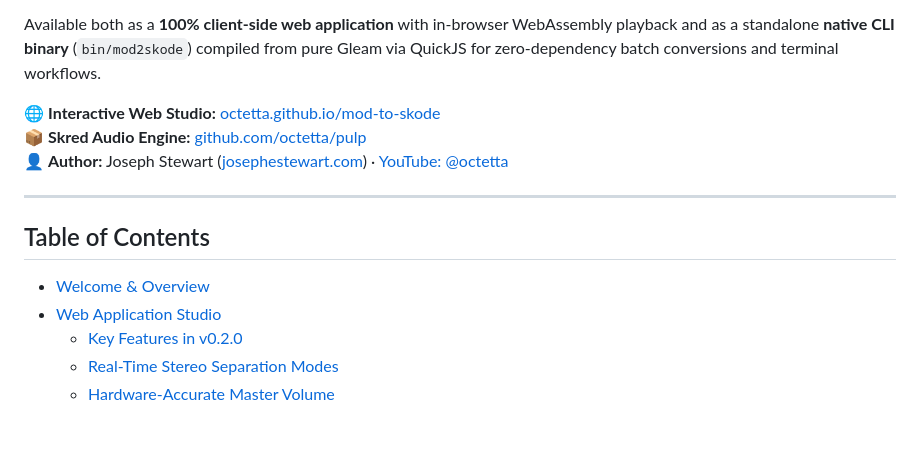
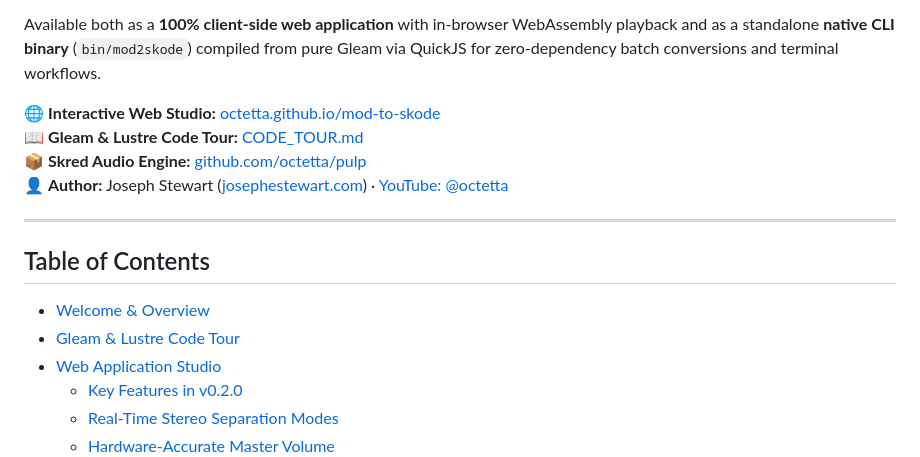
Before and after one commit to octetta/mod-to-skode, a Markdown page: README.md, the part around the change. Rendered like a GitHub page; blank space fills up the shorter version.

```diff
--- a/README.md
+++ b/README.md
@@ -10,6 +10,7 @@ High-fidelity Amiga / ProTracker / FastTracker (`.mod`) module converter, intera
 Available both as a **100% client-side web application** with in-browser WebAssembly playback and as a standalone **native CLI binary** (`bin/mod2skode`) compiled from pure Gleam via QuickJS for zero-dependency batch conversions and terminal workflows.
 
 🌐 **Interactive Web Studio:** [octetta.github.io/mod-to-skode](https://octetta.github.io/mod-to-skode/)
+📖 **Gleam & Lustre Code Tour:** [CODE_TOUR.md](CODE_TOUR.md)
 📦 **Skred Audio Engine:** [github.com/octetta/pulp](https://github.com/octetta/pulp)
 👤 **Author:** Joseph Stewart ([josephestewart.com](https://josephestewart.com)) · [YouTube: @octetta](https://youtube.com/@octetta)
 
@@ -18,6 +19,7 @@ Available both as a **100% client-side web application** with in-browser WebAsse
 ## Table of Contents
 
 - [Welcome & Overview](#welcome--overview)
+- [Gleam & Lustre Code Tour](CODE_TOUR.md)
 - [Web Application Studio](#web-application-studio)
   - [Key Features in v0.2.0](#key-features-in-v020)
   - [Real-Time Stereo Separation Modes](#real-time-stereo-separation-modes)
```
Also changed, not shown: CODE_TOUR.md (added, +587 -0 lines).
